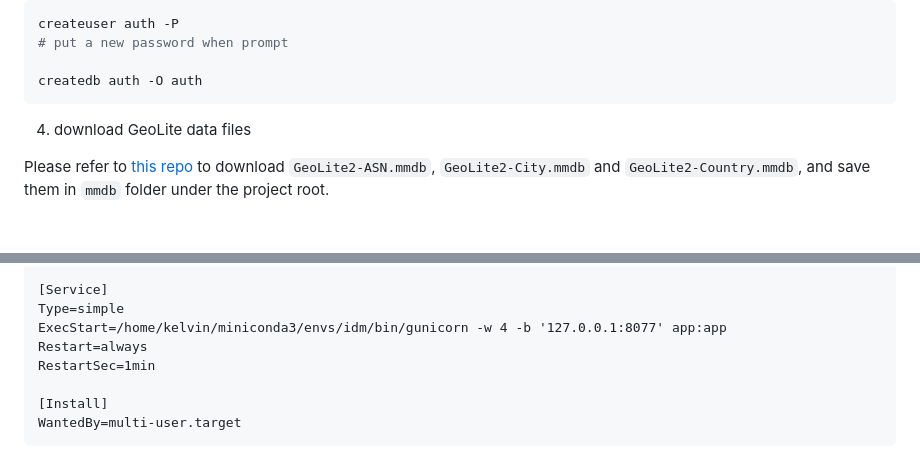
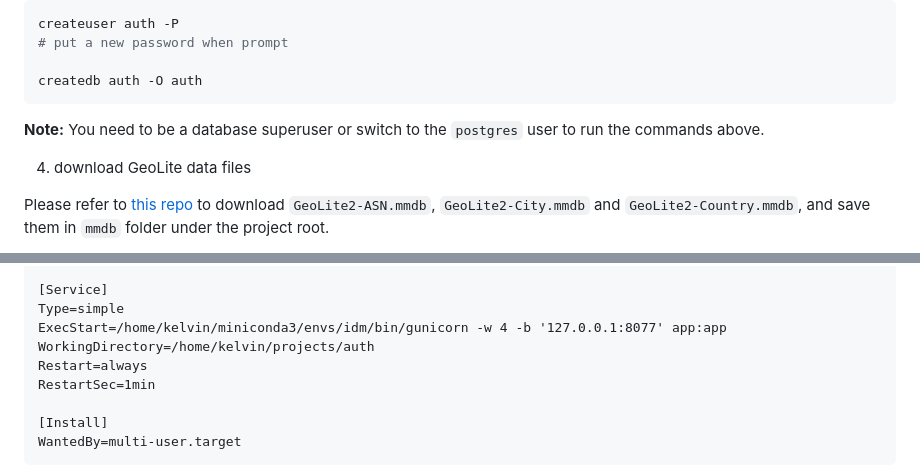
Before and after one commit to tjumyk/auth, a Markdown page: README.md, 2 parts joined by grey strips. GitHub-like rendering; blank space fills up the shorter version.

````diff
--- a/README.md
+++ b/README.md
@@ -41,6 +41,8 @@ createuser auth -P
 
 createdb auth -O auth
 ```
+
+**Note:** You need to be a database superuser or switch to the `postgres` user to run the commands above.
 
 4. download GeoLite data files
 
@@ -148,6 +150,7 @@ Wants=network.target
 [Service]
 Type=simple
 ExecStart=/home/kelvin/miniconda3/envs/idm/bin/gunicorn -w 4 -b '127.0.0.1:8077' app:app
+WorkingDirectory=/home/kelvin/projects/auth
 Restart=always
 RestartSec=1min
 
````
